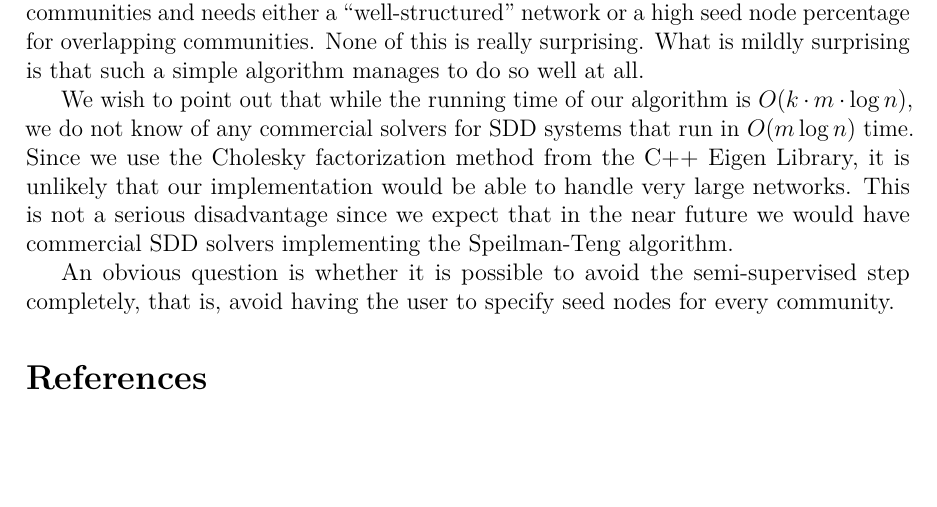
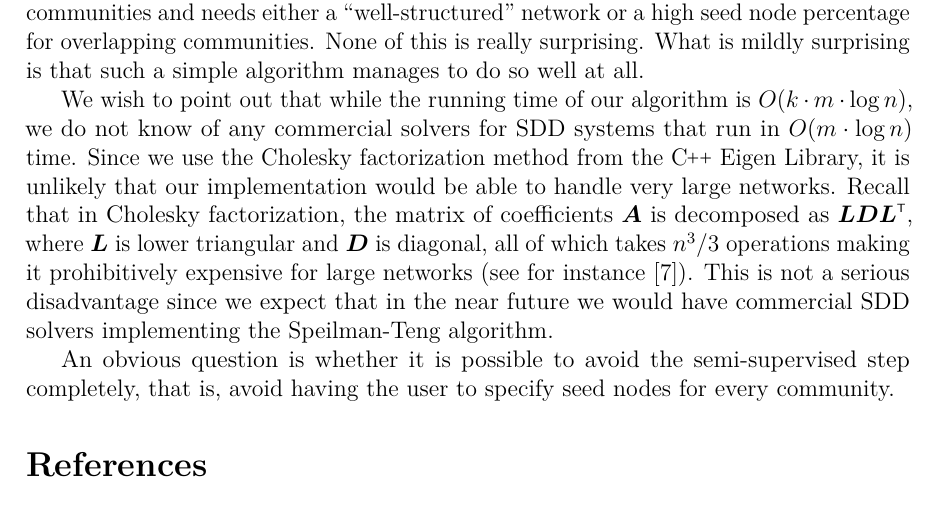
Before and after one commit to asifbanka/CommunityDetection, a LaTeX paper (paper/main.tex, which reads paper/conclusion.tex, paper/header.tex): part of page 25 of 27, cut so that both start at the same text, the shorter picture padded with empty space. Compiled offline with pdfLaTeX.

Commit message:
added the running time of Cholesky decomposition---takes n^3/3 operations; also added a c++ symbol

```diff
--- a/paper/conclusion.tex
+++ b/paper/conclusion.tex
@@ -11,12 +11,15 @@ a simple algorithm manages to do so well at all.
 
 We wish to point out that while the running time of our algorithm is
 $O(k \cdot m \cdot \log n)$, we do not know of any commercial solvers
-for SDD systems that run in $O(m \log n)$ time. Since we use the Cholesky
-factorization method from the C++ Eigen Library, it is unlikely that our
-implementation would be able to handle very large networks. This is
-not a serious disadvantage since we expect that in the near future
-we would have commercial SDD solvers implementing the Speilman-Teng
-algorithm.
+for SDD systems that run in $O(m \cdot \log n)$ time. Since we use the Cholesky
+factorization method from the \CPP\ Eigen Library, it is unlikely that our
+implementation would be able to handle very large networks. Recall that
+in Cholesky factorization, the matrix of coefficients $\mat{A}$ is decomposed
+as $\mat{L} \mat{D} \trans{\mat{L}}$, where $\mat{L}$ is lower triangular
+and $\mat{D}$ is diagonal, all of which takes $n^3/3$ operations making it
+prohibitively expensive for large networks (see for instance~\cite{GvL13}).
+This is not a serious disadvantage since we expect that in the near future
+we would have commercial SDD solvers implementing the Speilman-Teng algorithm.
 
 An obvious question is whether it is possible to avoid the semi-supervised
 step completely, that is, avoid having the user to specify seed nodes
--- a/paper/header.tex
+++ b/paper/header.tex
@@ -63,6 +63,7 @@
 \renewcommand{\th}{\ensuremath{^{\textrm{th}}}}
 \renewcommand{\epsilon}{\varepsilon}
 \newcommand{\NMI}{\ensuremath{\mathrm{NMI}}}
+\def\CPP{{C\nolinebreak[4]\hspace{-.05em}\raisebox{.4ex}{\tiny\bf ++}}}
 
 \newtheorem{lemma}{Lemma}
 \newtheorem{theorem}{Theorem}
```
